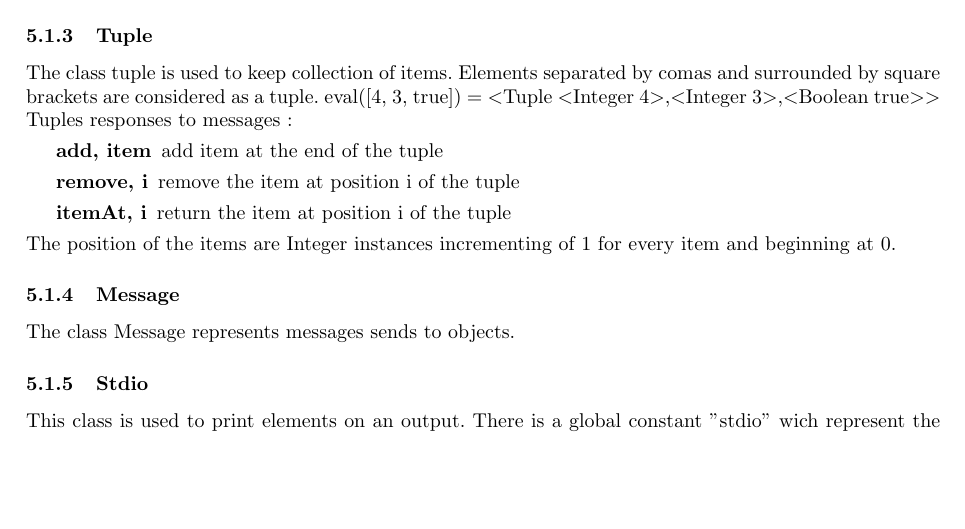
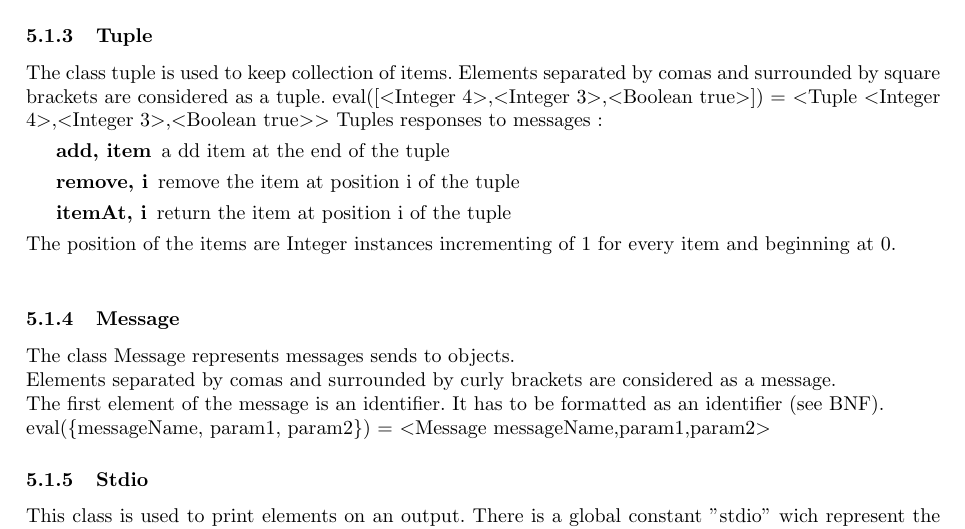
Before and after one commit to ingi-cf/Courses, a LaTeX document (LINGI2132-Langages_et_traducteurs/syntax/document.tex): part of page 4 of 6, cut so that both start at the same text, the shorter picture padded with empty space. Compiled offline with pdfLaTeX.

Commit message:
git-svn-id: http://subversion.assembla.com/svn/eplsvn/2011-2012@125 080cfd25-d5d9-4c59-82ea-70d02a200d8b

```diff
--- a/LINGI2132-Langages_et_traducteurs/syntax/document.tex
+++ b/LINGI2132-Langages_et_traducteurs/syntax/document.tex
@@ -156,18 +156,22 @@
 \subsubsection{Tuple}
 The class tuple is used to keep collection of items.
 Elements separated by comas and surrounded by square brackets are considered as a tuple.
-eval([4, 3, true]) = $<$Tuple $<$Integer 4$>$,$<$Integer 3$>$,$<$Boolean true$>$$>$
+eval([$<$Integer 4$>$,$<$Integer 3$>$,$<$Boolean true$>$]) = $<$Tuple $<$Integer 4$>$,$<$Integer 3$>$,$<$Boolean true$>$$>$
 Tuples responses to messages :
 \begin{description}
-    \item[add, item] add item at the end of the tuple
+    \item[add, item] a dd item at the end of the tuple
     \item[remove, i] remove the item at position i of the tuple
     \item[itemAt, i] return the item at position i of the tuple
 \end{description}
-The position of the items are Integer instances incrementing of 1 for every item and beginning at 0.
+The position of the items are Integer instances incrementing of 1 for every item and beginning at 0.\\
+
 
 
 \subsubsection{Message}
-The class Message represents messages sends to objects.
+The class Message represents messages sends to objects.\\
+Elements separated by comas and surrounded by curly brackets are considered as a message.\\
+The first element of the message is an identifier.  It has to be formatted as an identifier (see BNF).\\
+eval(\{messageName, param1, param2\}) = $<$Message messageName,param1,param2$>$
 
 
 \subsubsection{Stdio}
```
